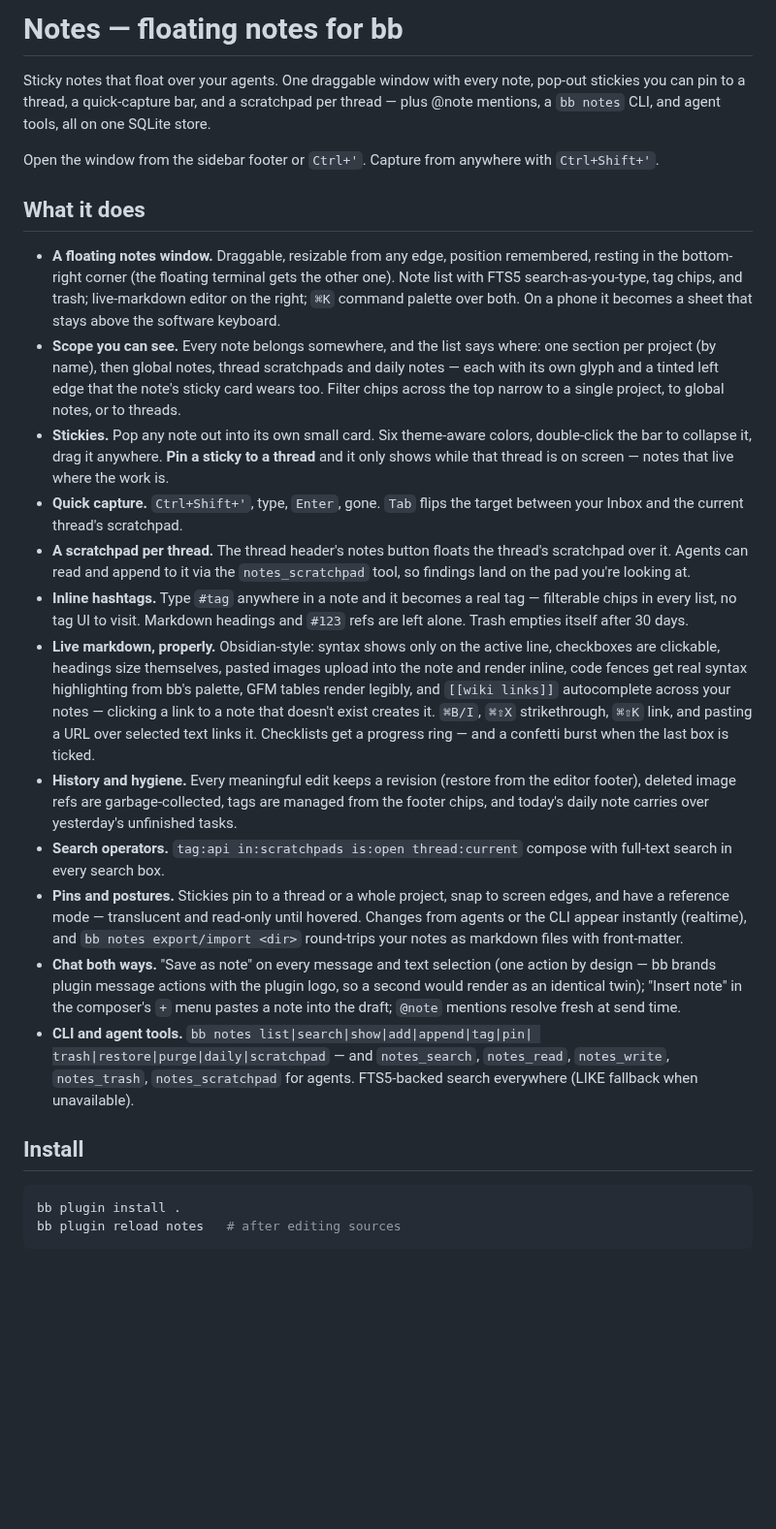
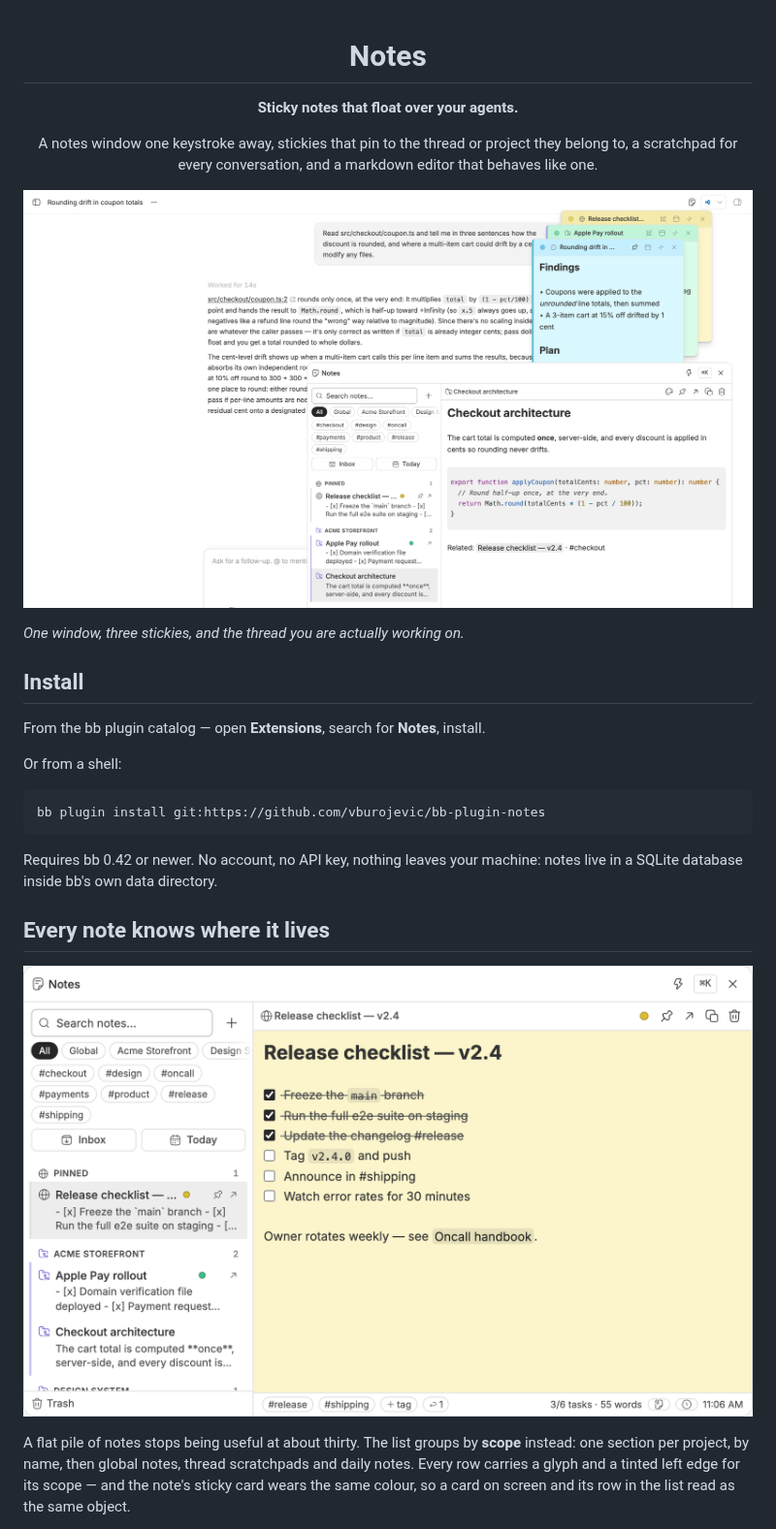
Before and after one commit to vburojevic/bb-plugin-floating-notes, a Markdown page: README.md, the part around one of its changes. Shown at 97% size. Drawn GitHub-style; pictures changed too: docs/media/hero.png (added), docs/media/scopes.png (added); blank space fills up the shorter version.

````diff
--- a/README.md
+++ b/README.md
@@ -1,69 +1,39 @@
-# Notes — floating notes for bb
+<div align="center">
 
-Sticky notes that float over your agents. One draggable window with every
-note, pop-out stickies you can pin to a thread, a quick-capture bar, and a
-scratchpad per thread — plus @note mentions, a `bb notes` CLI, and agent
-tools, all on one SQLite store.
+# Notes
 
-Open the window from the sidebar footer or `Ctrl+'`. Capture from anywhere
-with `Ctrl+Shift+'`.
+**Sticky notes that float over your agents.**
 
-## What it does
+A notes window one keystroke away, stickies that pin to the thread or project
+they belong to, a scratchpad for every conversation, and a markdown editor
+that behaves like one.
 
-- **A floating notes window.** Draggable, resizable from any edge, position
-  remembered, resting in the bottom-right corner (the floating terminal gets
-  the other one). Note list with FTS5 search-as-you-type, tag chips, and
-  trash; live-markdown editor on the right; `⌘K` command palette over both.
-  On a phone it becomes a sheet that stays above the software keyboard.
-- **Scope you can see.** Every note belongs somewhere, and the list says
-  where: one section per project (by name), then global notes, thread
-  scratchpads and daily notes — each with its own glyph and a tinted left
-  edge that the note's sticky card wears too. Filter chips across the top
-  narrow to a single project, to global notes, or to threads.
-- **Stickies.** Pop any note out into its own small card. Six theme-aware
-  colors, double-click the bar to collapse it, drag it anywhere. **Pin a
-  sticky to a thread** and it only shows while that thread is on screen —
-  notes that live where the work is.
-- **Quick capture.** `Ctrl+Shift+'`, type, `Enter`, gone. `Tab` flips the
-  target between your Inbox and the current thread's scratchpad.
-- **A scratchpad per thread.** The thread header's notes button floats the
-  thread's scratchpad over it. Agents can read and append to it via the
-  `notes_scratchpad` tool, so findings land on the pad you're looking at.
-- **Inline hashtags.** Type `#tag` anywhere in a note and it becomes a
-  real tag — filterable chips in every list, no tag UI to visit. Markdown
-  headings and `#123` refs are left alone. Trash empties itself after 30
-  days.
-- **Live markdown, properly.** Obsidian-style: syntax shows only on the
-  active line, checkboxes are clickable, headings size themselves, pasted
-  images upload into the note and render inline, code fences get real
-  syntax highlighting from bb's palette, GFM tables render legibly, and
-  `[[wiki links]]` autocomplete across your notes — clicking a link to a
-  note that doesn't exist creates it. `⌘B/I`, `⌘⇧X` strikethrough, `⌘⇧K`
-  link, and pasting a URL over selected text links it. Checklists get a
-  progress ring — and a confetti burst when the last box is ticked.
-- **History and hygiene.** Every meaningful edit keeps a revision (restore
-  from the editor footer), deleted image refs are garbage-collected, tags
-  are managed from the footer chips, and today's daily note carries over
-  yesterday's unfinished tasks.
-- **Search operators.** `tag:api in:scratchpads is:open thread:current`
-  compose with full-text search in every search box.
-- **Pins and postures.** Stickies pin to a thread or a whole project, snap
-  to screen edges, and have a reference mode — translucent and read-only
-  until hovered. Changes from agents or the CLI appear instantly
-  (realtime), and `bb notes export/import <dir>` round-trips your notes as
-  markdown files with front-matter.
-- **Chat both ways.** "Save as note" on every message and text selection
-  (one action by design — bb brands plugin message actions with the plugin
-  logo, so a second would render as an identical twin); "Insert note" in
-  the composer's `+` menu pastes a note into the draft; `@note` mentions
-  resolve fresh at send time.
-- **CLI and agent tools.** `bb notes list|search|show|add|append|tag|pin|
-  trash|restore|purge|daily|scratchpad` — and `notes_search`, `notes_read`,
-  `notes_write`, `notes_trash`, `notes_scratchpad` for agents. FTS5-backed
-  search everywhere (LIKE fallback when unavailable).
+</div>
+
+![The Notes window and three stickies floating over a bb thread](docs/media/hero.png)
+
+*One window, three stickies, and the thread you are actually working on.*
 
 ## Install
 
+From the bb plugin catalog — open **Extensions**, search for **Notes**, install.
+
+Or from a shell:
+
 ```sh
-bb plugin install .
-bb plugin reload notes   # after editing sources
+bb plugin install git:https://github.com/vburojevic/bb-plugin-notes
+```
+
+Requires bb 0.42 or newer. No account, no API key, nothing leaves your machine:
+notes live in a SQLite database inside bb's own data directory.
+
+## Every note knows where it lives
+
+![The note list grouped into project, global, scratchpad and daily sections](docs/media/scopes.png)
+
+A flat pile of notes stops being useful at about thirty. The list groups by
+**scope** instead: one section per project, by name, then global notes, thread
+scratchpads and daily notes. Every row carries a glyph and a tinted left edge
+for its scope — and the note's sticky card wears the same colour, so a card on
+screen and its row in the list read as the same object.
+
````
Also changed, not shown: other parts of README.md (+106 -36 lines), PLUGIN_OVERVIEW.md (added, +54 -0 lines), docs/media/capture.png (added), docs/media/editor.png (added), docs/media/mobile.png (added), docs/media/stickies.png (added), 5 other files.
